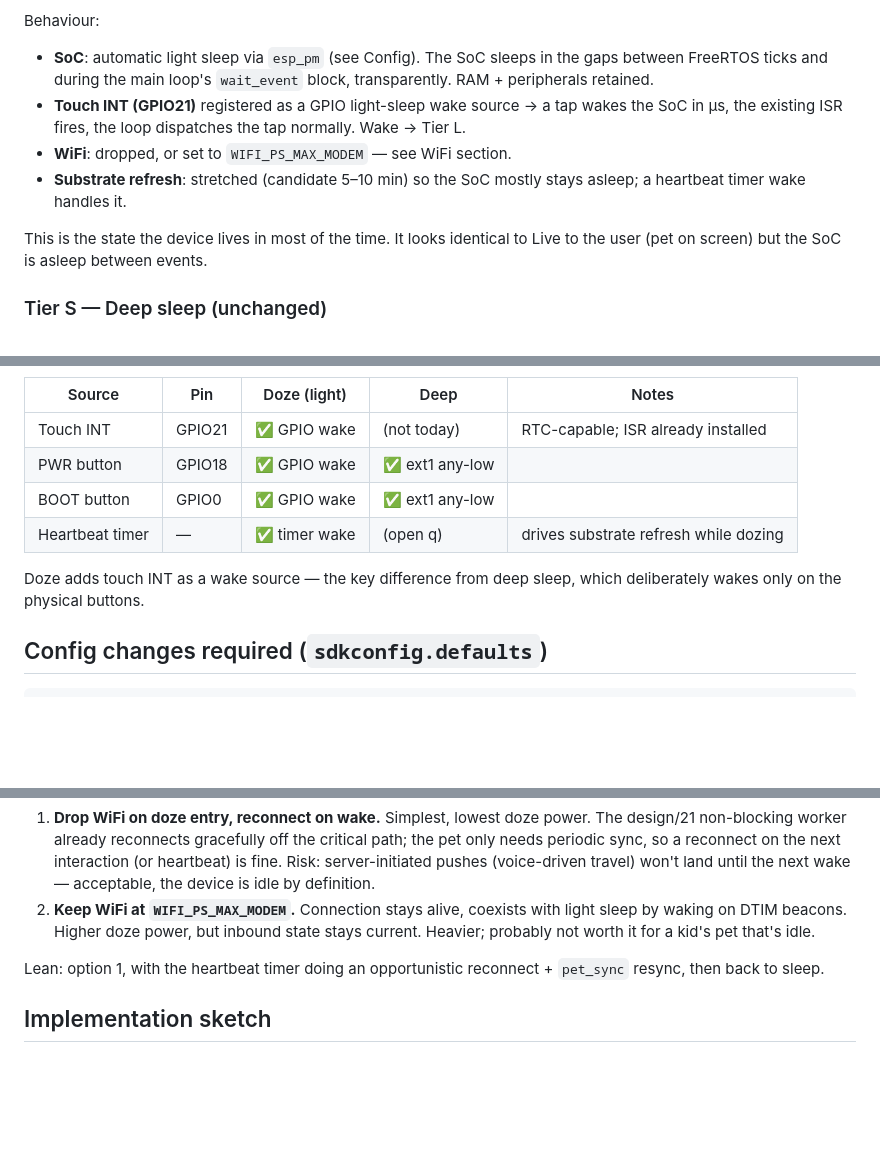
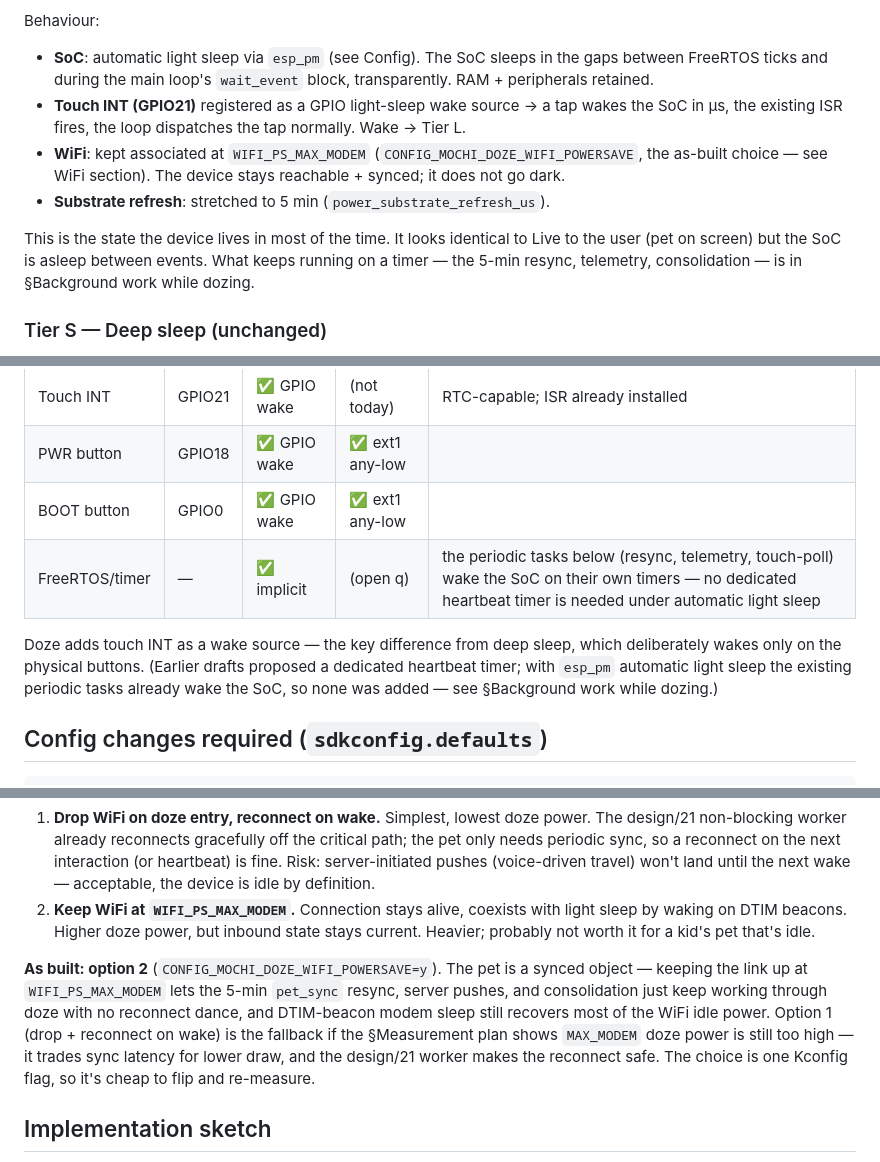
Before and after one commit to christopherdebeer/mochi-esp, a Markdown page: design/26-idle-and-light-sleep.md, 3 parts joined by grey strips. Rendered like a GitHub page; blank space fills up the shorter version.

```diff
--- a/design/26-idle-and-light-sleep.md
+++ b/design/26-idle-and-light-sleep.md
@@ -100,13 +100,15 @@ Behaviour:
 - **Touch INT (GPIO21)** registered as a GPIO light-sleep wake source →
   a tap wakes the SoC in µs, the existing ISR fires, the loop dispatches
   the tap normally. Wake → Tier L.
-- **WiFi**: dropped, or set to `WIFI_PS_MAX_MODEM` — see WiFi section.
-- **Substrate refresh**: stretched (candidate 5–10 min) so the SoC
-  mostly stays asleep; a heartbeat timer wake handles it.
+- **WiFi**: kept associated at `WIFI_PS_MAX_MODEM`
+  (`CONFIG_MOCHI_DOZE_WIFI_POWERSAVE`, the as-built choice — see WiFi
+  section). The device stays reachable + synced; it does not go dark.
+- **Substrate refresh**: stretched to 5 min (`power_substrate_refresh_us`).
 
 This is the state the device lives in most of the time. It looks
 identical to Live to the user (pet on screen) but the SoC is asleep
-between events.
+between events. What keeps running on a timer — the 5-min resync,
+telemetry, consolidation — is in §Background work while dozing.
 
 ### Tier S — Deep sleep (unchanged)
 Entered by explicit PWR tap, or after a long secondary timeout
@@ -121,10 +123,13 @@ today.
 | Touch INT | GPIO21 | ✅ GPIO wake | (not today) | RTC-capable; ISR already installed |
 | PWR button | GPIO18 | ✅ GPIO wake | ✅ ext1 any-low | |
 | BOOT button | GPIO0 | ✅ GPIO wake | ✅ ext1 any-low | |
-| Heartbeat timer | — | ✅ timer wake | (open q) | drives substrate refresh while dozing |
+| FreeRTOS/timer | — | ✅ implicit | (open q) | the periodic tasks below (resync, telemetry, touch-poll) wake the SoC on their own timers — no dedicated heartbeat timer is needed under automatic light sleep |
 
 Doze adds touch INT as a wake source — the key difference from deep
-sleep, which deliberately wakes only on the physical buttons.
+sleep, which deliberately wakes only on the physical buttons. (Earlier
+drafts proposed a dedicated heartbeat timer; with `esp_pm` automatic
+light sleep the existing periodic tasks already wake the SoC, so none
+was added — see §Background work while dozing.)
 
 ## Config changes required (`sdkconfig.defaults`)
 
@@ -164,8 +169,15 @@ Two options; pick by measurement + product feel:
    power, but inbound state stays current. Heavier; probably not worth
    it for a kid's pet that's idle.
 
-Lean: option 1, with the heartbeat timer doing an opportunistic
-reconnect + `pet_sync` resync, then back to sleep.
+**As built: option 2** (`CONFIG_MOCHI_DOZE_WIFI_POWERSAVE=y`). The pet
+is a synced object — keeping the link up at `WIFI_PS_MAX_MODEM` lets the
+5-min `pet_sync` resync, server pushes, and consolidation just keep
+working through doze with no reconnect dance, and DTIM-beacon modem
+sleep still recovers most of the WiFi idle power. Option 1 (drop +
+reconnect on wake) is the fallback if the §Measurement plan shows
+`MAX_MODEM` doze power is still too high — it trades sync latency for
+lower draw, and the design/21 worker makes the reconnect safe. The
+choice is one Kconfig flag, so it's cheap to flip and re-measure.
 
 ## Implementation sketch
 
```
Also changed, not shown: other parts of design/26-idle-and-light-sleep.md (+45 -0 lines).
